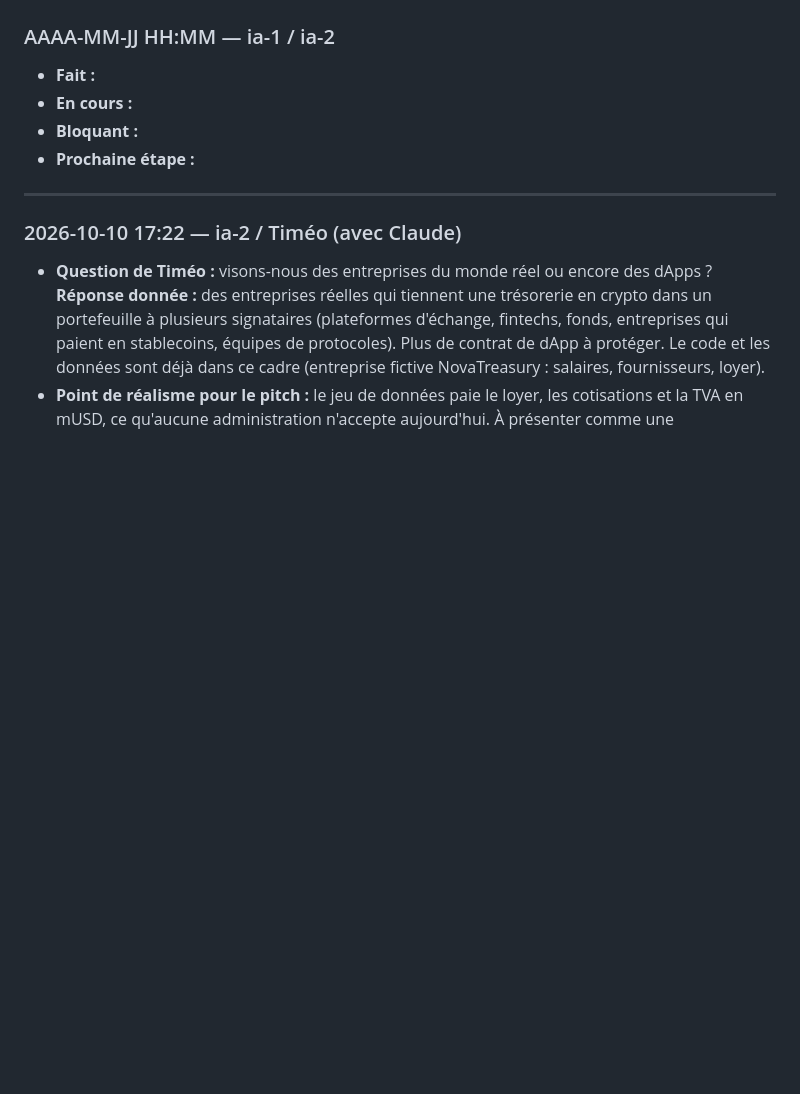
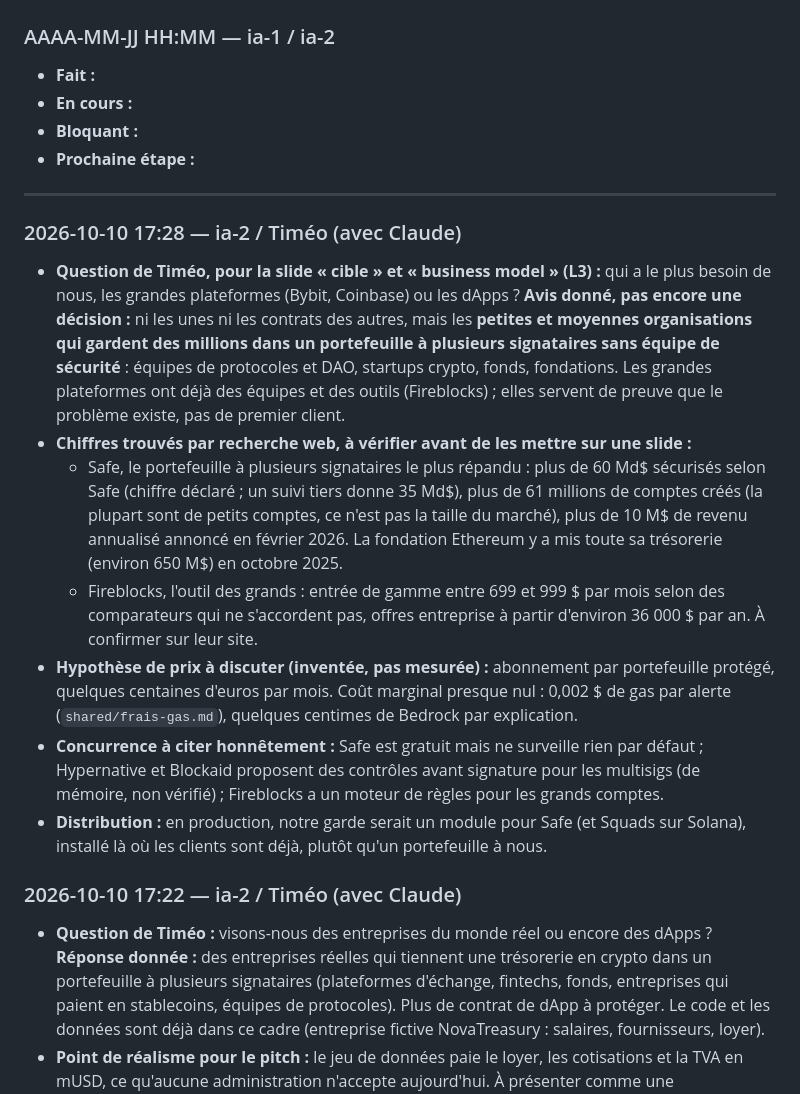
Before and after one commit to veryromain/hackathon-ia-cyber-romain-timeo, a Markdown page: JOURNAL.md, the part around the change. Drawn GitHub-style; blank space fills up the shorter version.

Commit message:
[ia-2] Journal : cible commerciale et repères de marché
Co-Authored-By: Claude Opus 5.5 <noreply@anthropic.com>

```diff
--- a/JOURNAL.md
+++ b/JOURNAL.md
@@ -11,6 +11,15 @@ Ajouter les entrées les plus récentes en haut.
 - **Prochaine étape :**
 
 ---
+
+### 2026-10-10 17:28 — ia-2 / Timéo (avec Claude)
+- **Question de Timéo, pour la slide « cible » et « business model » (L3) :** qui a le plus besoin de nous, les grandes plateformes (Bybit, Coinbase) ou les dApps ? **Avis donné, pas encore une décision :** ni les unes ni les contrats des autres, mais les **petites et moyennes organisations qui gardent des millions dans un portefeuille à plusieurs signataires sans équipe de sécurité** : équipes de protocoles et DAO, startups crypto, fonds, fondations. Les grandes plateformes ont déjà des équipes et des outils (Fireblocks) ; elles servent de preuve que le problème existe, pas de premier client.
+- **Chiffres trouvés par recherche web, à vérifier avant de les mettre sur une slide :**
+  - Safe, le portefeuille à plusieurs signataires le plus répandu : plus de 60 Md$ sécurisés selon Safe (chiffre déclaré ; un suivi tiers donne 35 Md$), plus de 61 millions de comptes créés (la plupart sont de petits comptes, ce n'est pas la taille du marché), plus de 10 M$ de revenu annualisé annoncé en février 2026. La fondation Ethereum y a mis toute sa trésorerie (environ 650 M$) en octobre 2025.
+  - Fireblocks, l'outil des grands : entrée de gamme entre 699 et 999 $ par mois selon des comparateurs qui ne s'accordent pas, offres entreprise à partir d'environ 36 000 $ par an. À confirmer sur leur site.
+- **Hypothèse de prix à discuter (inventée, pas mesurée) :** abonnement par portefeuille protégé, quelques centaines d'euros par mois. Coût marginal presque nul : 0,002 $ de gas par alerte (`shared/frais-gas.md`), quelques centimes de Bedrock par explication.
+- **Concurrence à citer honnêtement :** Safe est gratuit mais ne surveille rien par défaut ; Hypernative et Blockaid proposent des contrôles avant signature pour les multisigs (de mémoire, non vérifié) ; Fireblocks a un moteur de règles pour les grands comptes.
+- **Distribution :** en production, notre garde serait un module pour Safe (et Squads sur Solana), installé là où les clients sont déjà, plutôt qu'un portefeuille à nous.
 
 ### 2026-10-10 17:22 — ia-2 / Timéo (avec Claude)
 - **Question de Timéo :** visons-nous des entreprises du monde réel ou encore des dApps ? **Réponse donnée :** des entreprises réelles qui tiennent une trésorerie en crypto dans un portefeuille à plusieurs signataires (plateformes d'échange, fintechs, fonds, entreprises qui paient en stablecoins, équipes de protocoles). Plus de contrat de dApp à protéger. Le code et les données sont déjà dans ce cadre (entreprise fictive NovaTreasury : salaires, fournisseurs, loyer).
```
